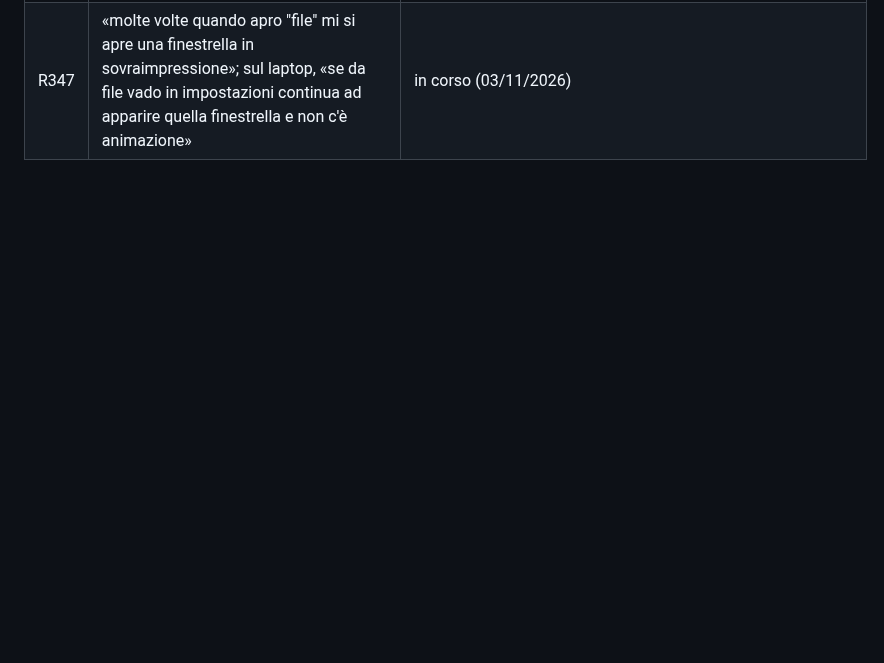
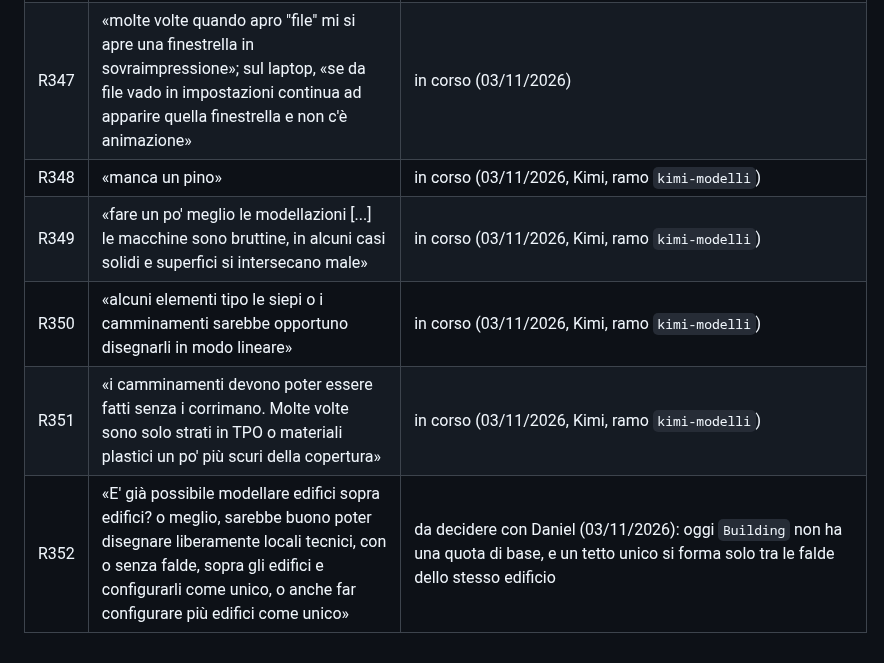
Before and after one commit to daniel-g-carrasco/meridiana, a Markdown page: docs/richieste.md, the part around the change. Rendered like a GitHub page; blank space fills up the shorter version.

Commit message:
Requests R348-R352: the 3D models, and buildings on buildings

```diff
--- a/docs/richieste.md
+++ b/docs/richieste.md
@@ -441,3 +441,8 @@ le righe R242-R265 sopra non sono state promosse a completate senza revisione fi
 | R345 | Verifiche (foto 53): «questi elementi sarebbe bello riuscire a farli stare sulla stessa riga in alto. Inoltre "copia per la relazione" sarebbe buono che fosse solo un simbolo sempre in riga in alto: vorrei trovare un modo per occupare meno spazio e darne di più al contenuto delle verifiche» | in corso (03/11/2026) |
 | R346 | Impostazioni (foto 54): «molte sezioni delle impostazioni sono impaginate male, tipo questa dell'assistente. Non c'entrano nulla con le altre in quanto a larghezza, margini e con questa barra brutta» | in corso (03/11/2026) |
 | R347 | «molte volte quando apro "file" mi si apre una finestrella in sovraimpressione»; sul laptop, «se da file vado in impostazioni continua ad apparire quella finestrella e non c'è animazione» | in corso (03/11/2026) |
+| R348 | «manca un pino» | in corso (03/11/2026, Kimi, ramo `kimi-modelli`) |
+| R349 | «fare un po' meglio le modellazioni [...] le macchine sono bruttine, in alcuni casi solidi e superfici si intersecano male» | in corso (03/11/2026, Kimi, ramo `kimi-modelli`) |
+| R350 | «alcuni elementi tipo le siepi o i camminamenti sarebbe opportuno disegnarli in modo lineare» | in corso (03/11/2026, Kimi, ramo `kimi-modelli`) |
+| R351 | «i camminamenti devono poter essere fatti senza i corrimano. Molte volte sono solo strati in TPO o materiali plastici un po' più scuri della copertura» | in corso (03/11/2026, Kimi, ramo `kimi-modelli`) |
+| R352 | «E' già possibile modellare edifici sopra edifici? o meglio, sarebbe buono poter disegnare liberamente locali tecnici, con o senza falde, sopra gli edifici e configurarli come unico, o anche far configurare più edifici come unico» | da decidere con Daniel (03/11/2026): oggi `Building` non ha una quota di base, e un tetto unico si forma solo tra le falde dello stesso edificio |
```
